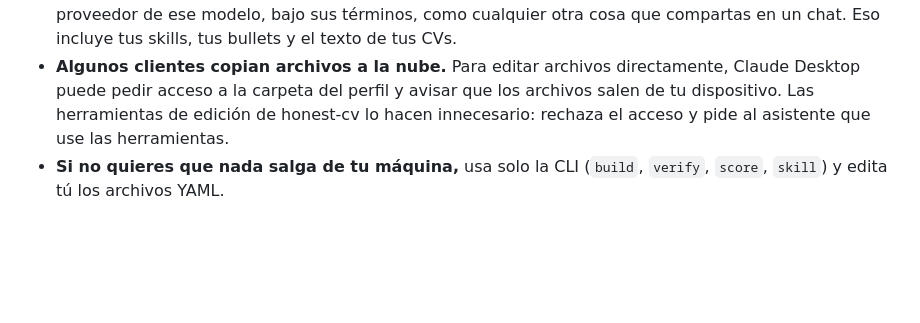
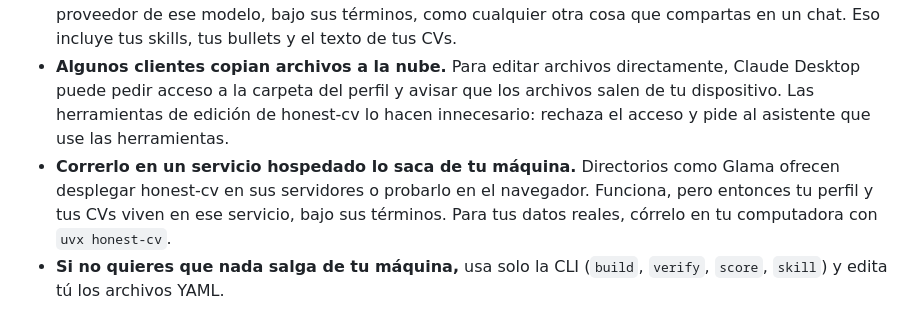
Before and after one commit to JesusCabreraReveles/honest-cv, a Markdown page: README.es.md, the part around the change. GitHub-like rendering; blank space fills up the shorter version.

Commit message:
docs: privacy note on running honest-cv on a hosted service such as Glama
Co-Authored-By: Claude Opus 5.5 <noreply@anthropic.com>

```diff
--- a/README.es.md
+++ b/README.es.md
@@ -255,6 +255,10 @@ vacante y sus palabras clave.
   puede pedir acceso a la carpeta del perfil y avisar que los archivos salen de tu dispositivo. Las
   herramientas de edición de honest-cv lo hacen innecesario: rechaza el acceso y pide al asistente
   que use las herramientas.
+- **Correrlo en un servicio hospedado lo saca de tu máquina.** Directorios como Glama ofrecen
+  desplegar honest-cv en sus servidores o probarlo en el navegador. Funciona, pero entonces tu
+  perfil y tus CVs viven en ese servicio, bajo sus términos. Para tus datos reales, córrelo en tu
+  computadora con `uvx honest-cv`.
 - **Si no quieres que nada salga de tu máquina,** usa solo la CLI (`build`, `verify`, `score`,
   `skill`) y edita tú los archivos YAML.
 
```
Also changed, not shown: README.md (+4 -0 lines).
